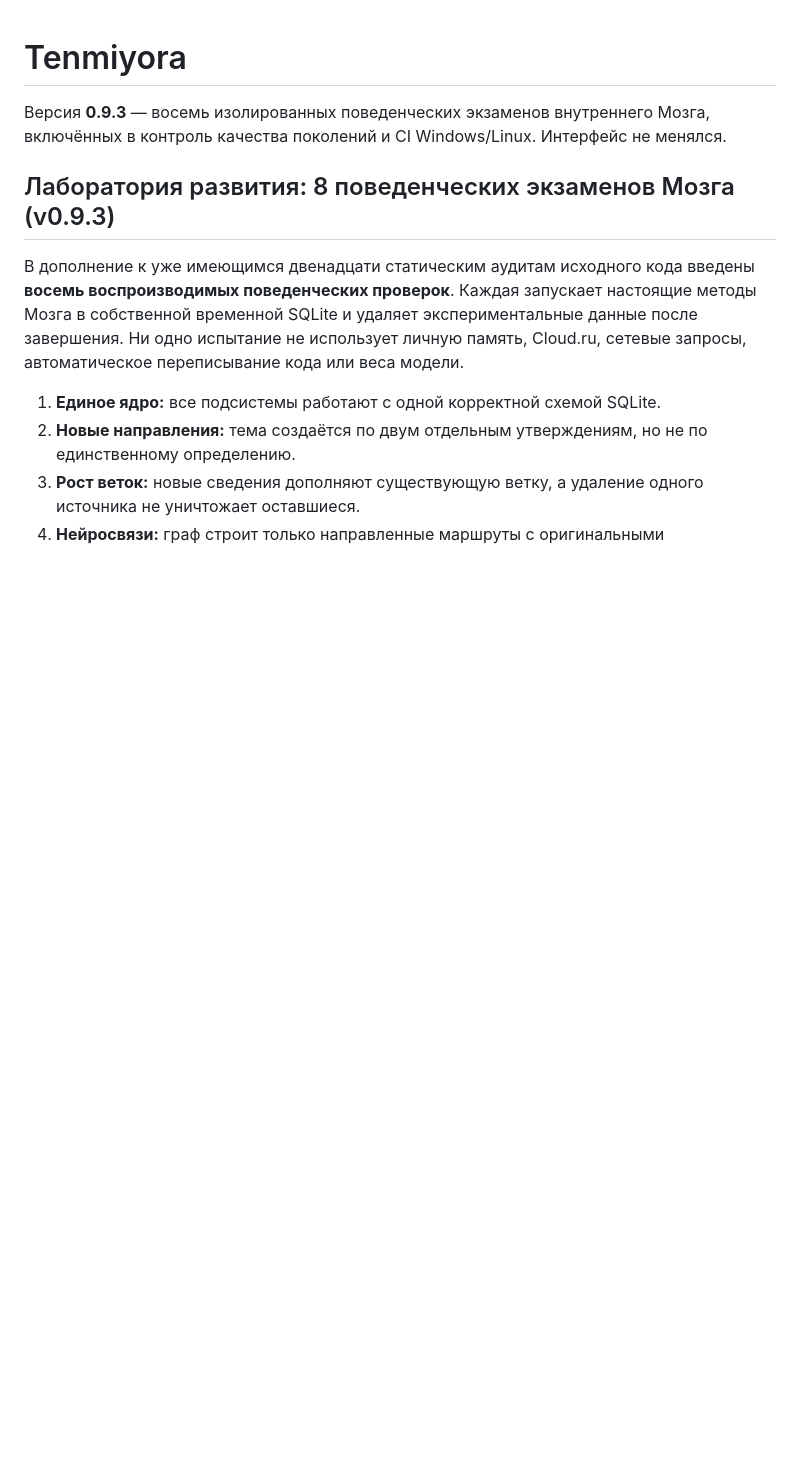
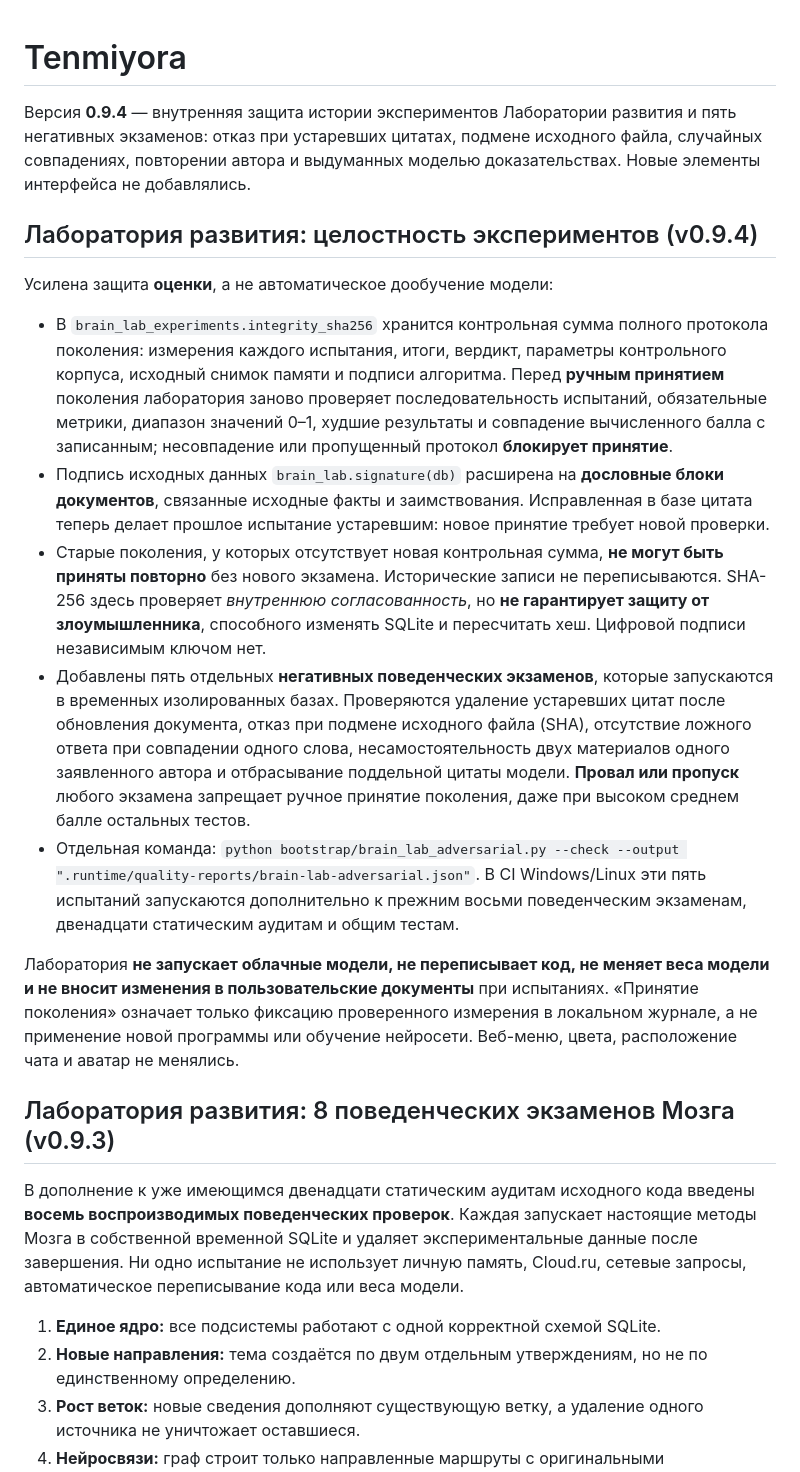
Before and after one commit to Aspksa/Tenmiyora, a Markdown page: README.md, the part around the change. GitHub-like rendering; blank space fills up the shorter version.

Commit message:
Документировать проверку неизменности испытаний и пять негативных экзаменов без изменения UI

```diff
--- a/README.md
+++ b/README.md
@@ -1,6 +1,20 @@
 # Tenmiyora
 
-Версия **0.9.3** — восемь изолированных поведенческих экзаменов внутреннего Мозга, включённых в контроль качества поколений и CI Windows/Linux. Интерфейс не менялся.
+Версия **0.9.4** — внутренняя защита истории экспериментов Лаборатории развития и пять негативных экзаменов: отказ при устаревших цитатах, подмене исходного файла, случайных совпадениях, повторении автора и выдуманных моделью доказательствах. Новые элементы интерфейса не добавлялись.
+
+## Лаборатория развития: целостность экспериментов (v0.9.4)
+
+Усилена защита **оценки**, а не автоматическое дообучение модели:
+
+- В `brain_lab_experiments.integrity_sha256` хранится контрольная сумма полного протокола поколения: измерения каждого испытания, итоги, вердикт, параметры контрольного корпуса, исходный снимок памяти и подписи алгоритма. Перед **ручным принятием** поколения лаборатория заново проверяет последовательность испытаний, обязательные метрики, диапазон значений 0–1, худшие результаты и совпадение вычисленного балла с записанным; несовпадение или пропущенный протокол **блокирует принятие**.
+- Подпись исходных данных `brain_lab.signature(db)` расширена на **дословные блоки документов**, связанные исходные факты и заимствования. Исправленная в базе цитата теперь делает прошлое испытание устаревшим: новое принятие требует новой проверки.
+- Старые поколения, у которых отсутствует новая контрольная сумма, **не могут быть приняты повторно** без нового экзамена. Исторические записи не переписываются. SHA-256 здесь проверяет *внутреннюю согласованность*, но **не гарантирует защиту от злоумышленника**, способного изменять SQLite и пересчитать хеш. Цифровой подписи независимым ключом нет.
+- Добавлены пять отдельных **негативных поведенческих экзаменов**, которые запускаются в временных изолированных базах. Проверяются удаление устаревших цитат после обновления документа, отказ при подмене исходного файла (SHA), отсутствие ложного ответа при совпадении одного слова, несамостоятельность двух материалов одного заявленного автора и отбрасывание поддельной цитаты модели. **Провал или пропуск** любого экзамена запрещает ручное принятие поколения, даже при высоком среднем балле остальных тестов.
+- Отдельная команда: `python bootstrap/brain_lab_adversarial.py --check --output ".runtime/quality-reports/brain-lab-adversarial.json"`. В CI Windows/Linux эти пять испытаний запускаются дополнительно к прежним восьми поведенческим экзаменам, двенадцати статическим аудитам и общим тестам.
+
+Лаборатория **не запускает облачные модели, не переписывает код, не меняет веса модели и не вносит изменения в пользовательские документы** при испытаниях. «Принятие поколения» означает только фиксацию проверенного измерения в локальном журнале, а не применение новой программы или обучение нейросети. Веб-меню, цвета, расположение чата и аватар не менялись.
+
+
 
 ## Лаборатория развития: 8 поведенческих экзаменов Мозга (v0.9.3)
 
```
